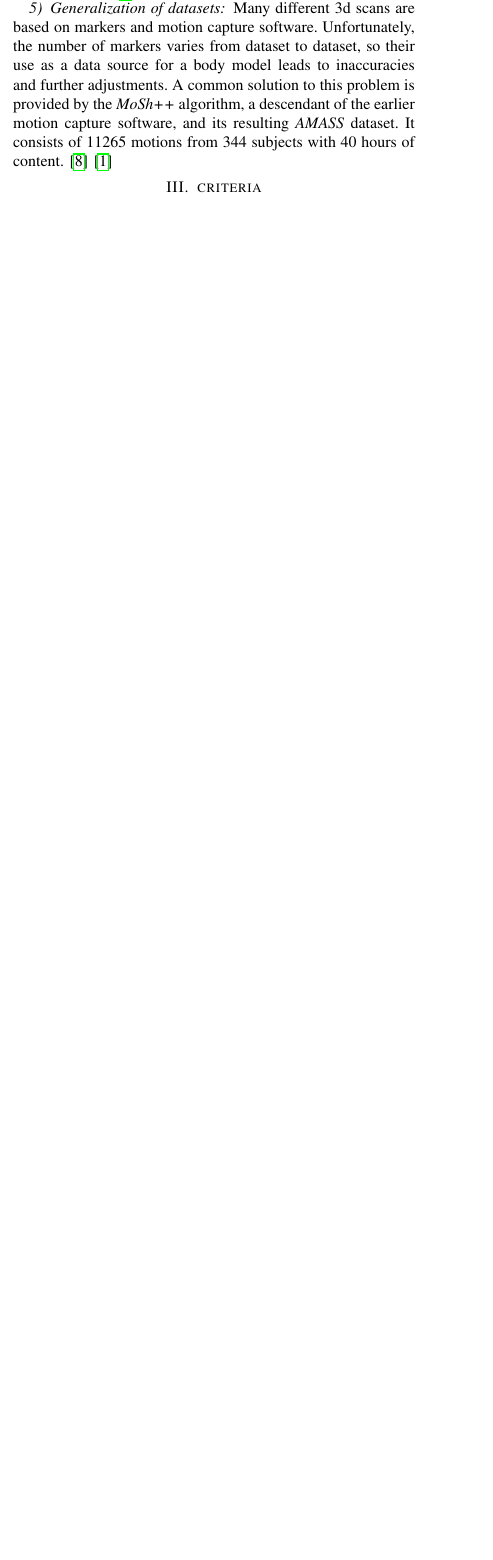
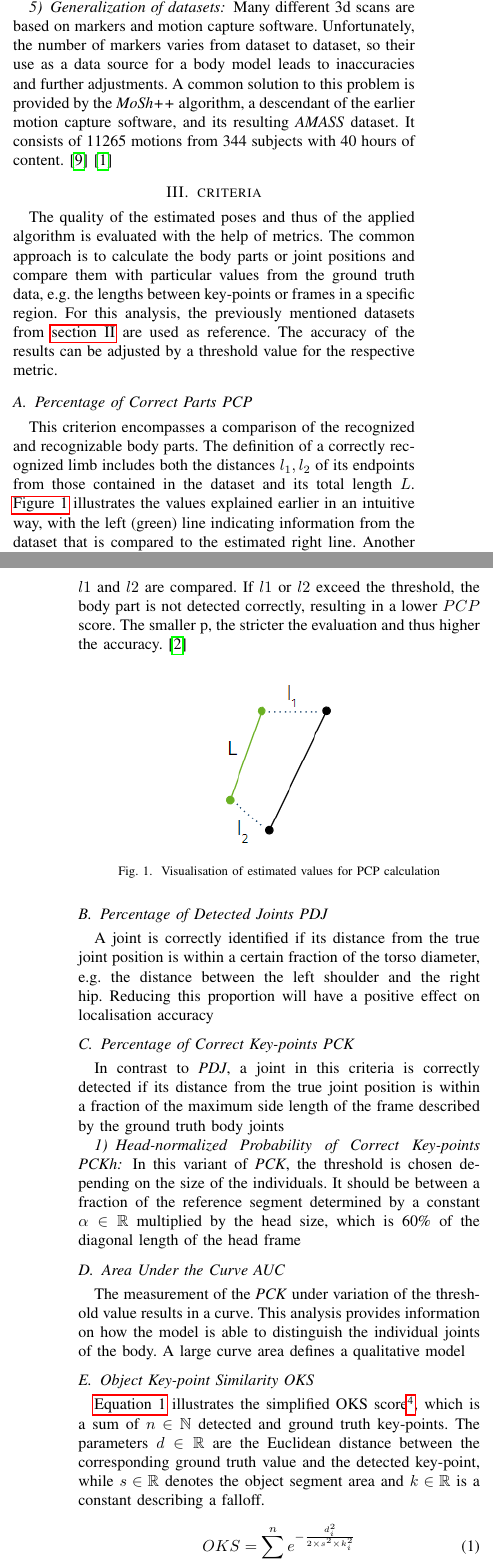
Before and after one commit to MaDoedel/hpe, a LaTeX paper (paper.tex, which reads sections/criteria.tex): part of one column of page 1 of 2 before the commit and two parts of the columns of pages 1 and 2 of 2 after it, the two joined at a grey line, cut so that both start at the same text, the shorter picture padded with empty space. Compiled offline with pdfLaTeX.

Commit message:
criteria, graphicspath

```diff
--- a/paper.tex
+++ b/paper.tex
@@ -10,6 +10,7 @@
 \usepackage{float}
 \usepackage[T1]{fontenc}
 \usepackage{url}
+\graphicspath{{images/}}
 
 
 \author{Matteo Anedda, Christoph Schröter, Masoud Taghikhah}
--- a/sections/criteria.tex
+++ b/sections/criteria.tex
@@ -1 +1,34 @@
 \section{criteria}
+The quality of the estimated poses and thus of the applied algorithm is evaluated with the help of metrics. The common approach is to calculate the body parts or joint positions and compare them with particular values from the ground truth data, e.g. the lengths between key-points or frames in a specific region. For this analysis, the previously mentioned datasets from \autoref{sec:benchmarks} are used as reference. The accuracy of the results can be adjusted by a threshold value for the respective metric.
+
+\subsection{Percentage of Correct Parts PCP}
+This criterion encompasses a comparison of the recognized and recognizable body parts. The definition of a correctly recognized limb includes both the distances $l_{1}, l_{2}$ of its endpoints from those contained in the dataset and its total length $L$. \autoref{fig:pcp} illustrates the values explained earlier in an intuitive way, with the left (green) line indicating information from the dataset that is compared to the estimated right line. Another factor $p$ multiplied by $L$ defines the threshold value to which $l1$ and $l2$ are compared. If $l1$ or $l2$ exceed the threshold, the body part is not detected correctly, resulting in a lower $PCP$ score.
+The smaller p, the stricter the evaluation and thus higher the accuracy.\cite{pcp}
+
+\begin{figure}[h]
+\centering
+\includegraphics[]{"criteria/pcp.png"}
+\caption{Visualisation of estimated values for PCP calculation}
+\label{fig:pcp}
+\end{figure}
+
+\subsection{Percentage of Detected Joints PDJ}
+A joint is correctly identified if its distance from the true joint position is within a certain fraction of the torso diameter, e.g. the distance between the left shoulder and the right hip. Reducing this proportion will have a positive effect on localisation accuracy %\cite{Munea}.
+
+\subsection{Percentage of Correct Key-points PCK}
+In contrast to \emph{PDJ}, a joint in this criteria is correctly detected if its distance from the true joint position is within a fraction of the maximum side length of the frame described by the ground truth body joints %\cite{Ning}.
+
+\subsubsection{Head-normalized Probability of Correct Key-points PCKh}
+In this variant of \emph{PCK}, the threshold is chosen depending on the size of the individuals. It should be between a fraction of the reference segment determined by a constant $\alpha \in \mathbb{R}$ multiplied by the head size, which is 60\% of the diagonal length of the head frame %\cite{andriluka14cvpr}.
+
+\subsection{Area Under the Curve AUC}
+The measurement of the \emph{PCK} under variation of the threshold value results in a curve. This analysis provides information on how the model is able to distinguish the individual joints of the body. A large curve area defines a qualitative model %\cite{andriluka14cvpr}.
+
+\subsection{Object Key-point Similarity OKS}
+\autoref{eq:OKS} illustrates the simplified OKS score\footnote{\url{https://cocodataset.org/\#keypoints-eval}}, which is a sum of $ n \in \mathbb{N}$ detected and ground truth key-points. The parameters $d \in \mathbb{R}$ are the Euclidean distance between the corresponding ground truth value and the detected key-point, while $s \in \mathbb{R}$ denotes the object segment area and $k \in \mathbb{R}$ is a constant describing a falloff.
+
+\begin{equation}
+    \label{eq:OKS}
+    OKS = \sum_{i=1}^{n} e^{- \frac{d_{i}^{2}}{2 \times s^{2} \times k_{i}^{2}}}
+\end{equation}
+Optimal predictions have a high OKS value, while low values indicate poor predictions.
```
Also changed, not shown: references/benchmarks.bib (+11 -0 lines), references/criteria.bib (+10 -0 lines), sections/benchmarks.tex (+2 -1 lines), images/criteria/PCP.png (added), paper.bbl, paper.pdf, paper.tex (1 more changed lines), 4 other files.
